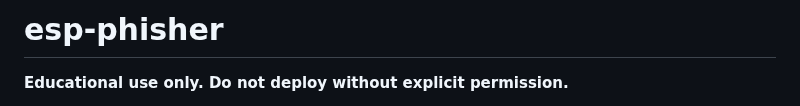
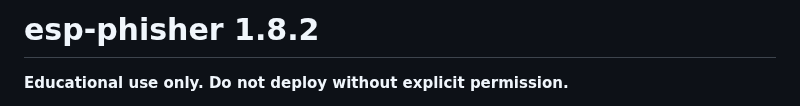
Before and after one commit to socalit/esp_phisher, a Markdown page: README.md, the part around the change. Drawn GitHub-style.

```diff
--- a/README.md
+++ b/README.md
@@ -1,4 +1,4 @@
-# esp-phisher
+# esp-phisher 1.8.2
 
 **Educational use only. Do not deploy without explicit permission.**
 
```
